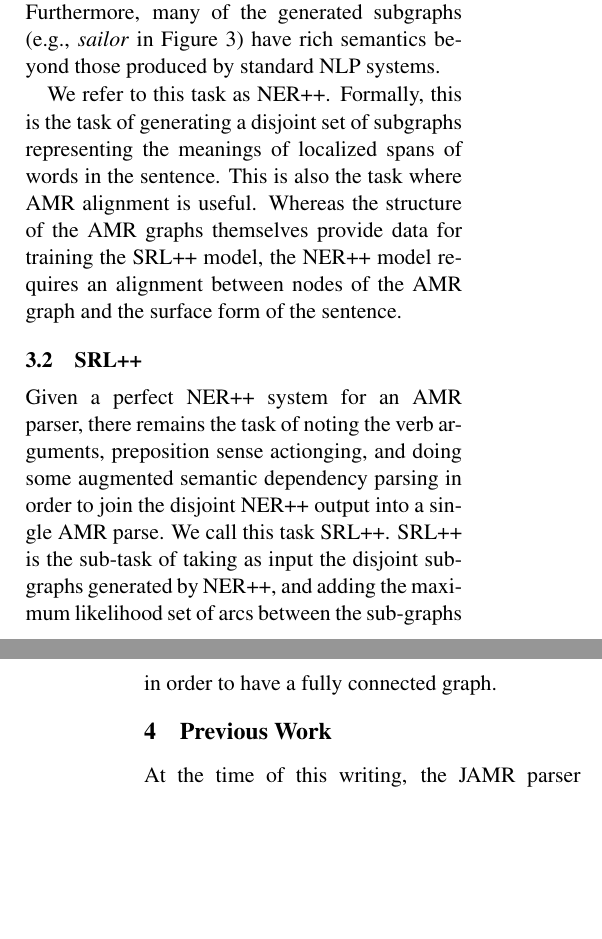
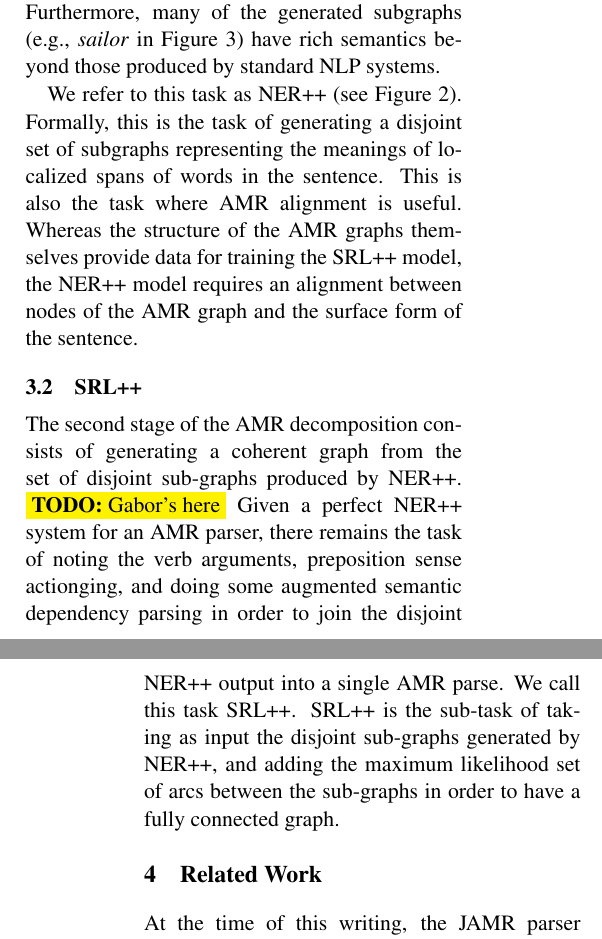
Before and after one commit to ajrulez/acl-2015-amr, a LaTeX paper (amr-ner-plus-plus.tex): two parts of the columns of pages 4 and 5 of 8, joined at a grey line, cut so that both start at the same text, the shorter picture padded with empty space. Compiled offline with pdfLaTeX.

Commit message:
Gabor's edits of unknown nature

```diff
--- a/amr-ner-plus-plus.tex
+++ b/amr-ner-plus-plus.tex
@@ -248,7 +248,7 @@ For instance, the formalism implicitly demands rich notions of NER, lemmatizatio
 To illustrate, \reffig{method} requires lemmatization (\textit{gleefully} $\rightarrow$ \textit{glee}), word sense tagging (\textit{run} $\rightarrow$ \textit{run-01}), and open domain NER (i.e., \textit{Rover}); \reffig{date} shows an example of temporal parsing.
 Furthermore, many of the generated subgraphs (e.g., \textit{sailor} in \reffig{sailor}) have rich semantics beyond those produced by standard NLP systems.
 
-We refer to this task as NER++.
+We refer to this task as NER++ (see \reffig{method}).
 Formally, this is the task of generating a disjoint set of subgraphs representing the meanings of localized spans of words in the sentence.
 This is also the task where AMR alignment is useful.
 Whereas the structure of the AMR graphs themselves provide data for training the SRL++ model, the NER++ model requires an alignment between nodes of the AMR graph and the surface form of the sentence.
@@ -256,10 +256,12 @@ Whereas the structure of the AMR graphs themselves provide data for training the
 %Parsing to the AMR representation demands a rich NER system, word sense disambiguation, number normalization, time parsing, and many semantic nominalizations and part of speech translations, and within-sentence coreference. We refer to these ``low-level'' AMR tasks collectively as NER++. NER++ is the sub-task of generating the best AMR sub-graphs (``sub-graph'' is defined in \refsec{sub-chunks}) given the set of tokens $S$. This involves both partitioning the source text into spans that will be rendered as a single sub-graph in AMR (e.g. ``run'', ``People's Republic of China'', ``January 1, 2008''), and then mapping each of those spans into a corresponding AMR sub-graph of maximum likelihood.
 
 \Subsection{srl}{SRL++}
-
+The second stage of the AMR decomposition consists of generating a coherent graph
+  from the set of disjoint sub-graphs produced by NER++.
+\todo{Gabor's here}
 Given a perfect NER++ system for an AMR parser, there remains the task of noting the verb arguments, preposition sense actionging, and doing some augmented semantic dependency parsing in order to join the disjoint NER++ output into a single AMR parse. We call this task SRL++. SRL++ is the sub-task of taking as input the disjoint sub-graphs generated by NER++, and adding the maximum likelihood set of arcs between the sub-graphs in order to have a fully connected graph.
 
-\section{Previous Work}
+\section{Related Work}
 
 At the time of this writing, the JAMR parser \cite{Flanigan:14} is the only published AMR parser.
 The crucial insight in JAMR is that AMR parsing can be broken into two relatively distinct tasks: interpreting what entities are being referred to in the text (which we call NER++), and then discovering what relationships those entities have between one another other (which we call SRL++).
```
